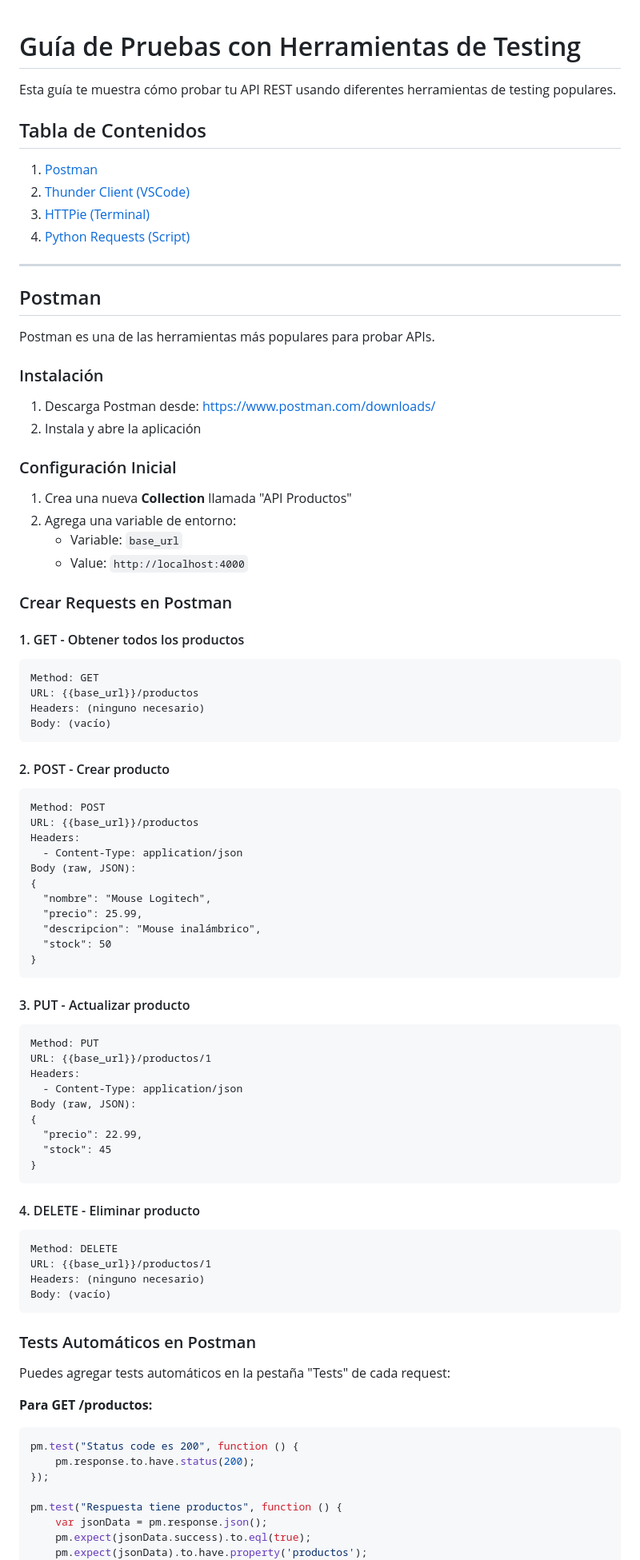
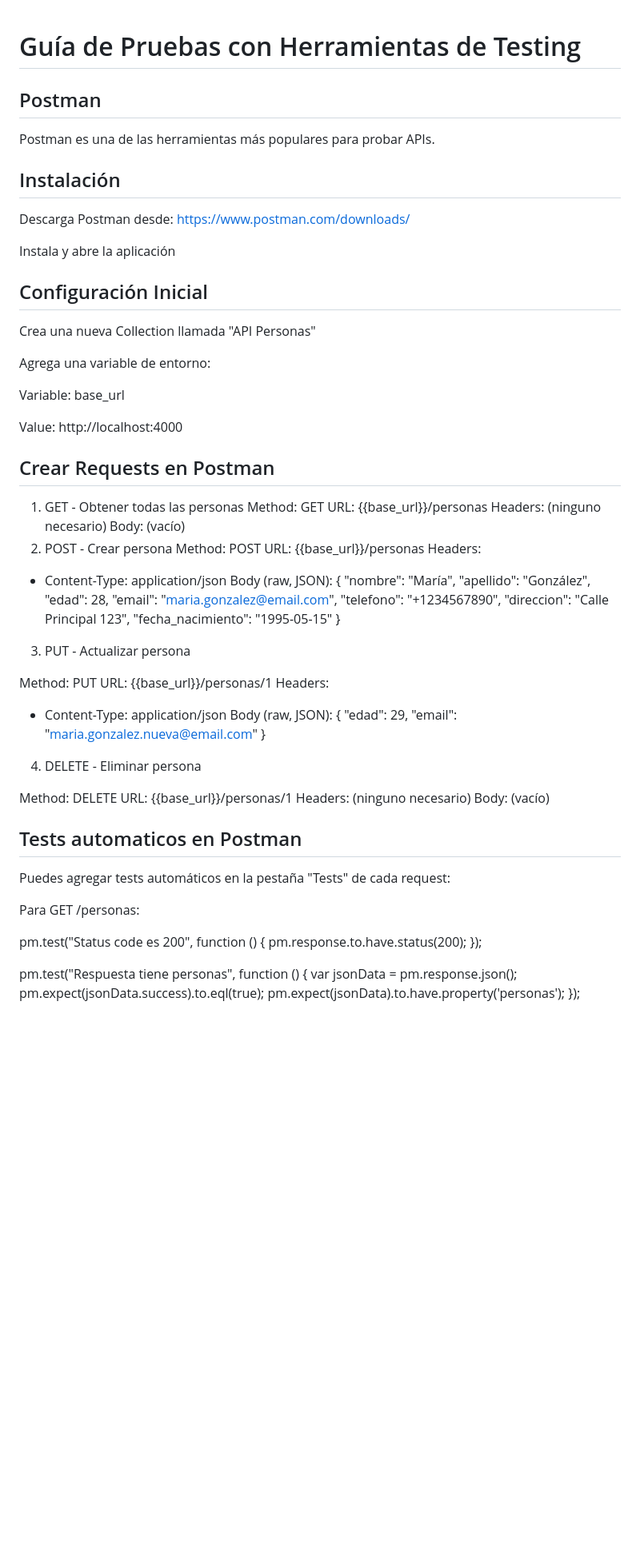
Before and after one commit to SergioSO22/apirest, a Markdown page: apirest_python-main/TESTING_GUIDE.md, the part around one of its changes. Shown at 80% size. GitHub-like rendering; blank space fills up the shorter version.

````diff
--- a/apirest_python-main/TESTING_GUIDE.md
+++ b/apirest_python-main/TESTING_GUIDE.md
@@ -1,93 +1,73 @@
 # Guía de Pruebas con Herramientas de Testing
 
-Esta guía te muestra cómo probar tu API REST usando diferentes herramientas de testing populares.
-
-## Tabla de Contenidos
-1. [Postman](#postman)
-2. [Thunder Client (VSCode)](#thunder-client-vscode)
-3. [HTTPie (Terminal)](#httpie-terminal)
-4. [Python Requests (Script)](#python-requests-script)
-
----
-
 ## Postman
-
 Postman es una de las herramientas más populares para probar APIs.
 
-### Instalación
+## Instalación
+Descarga Postman desde: https://www.postman.com/downloads/
 
-1. Descarga Postman desde: https://www.postman.com/downloads/
-2. Instala y abre la aplicación
+Instala y abre la aplicación
 
-### Configuración Inicial
+## Configuración Inicial
+Crea una nueva Collection llamada "API Personas"
 
-1. Crea una nueva **Collection** llamada "API Productos"
-2. Agrega una variable de entorno:
-   - Variable: `base_url`
-   - Value: `http://localhost:4000`
+Agrega una variable de entorno:
 
-### Crear Requests en Postman
+Variable: base_url
 
-#### 1. GET - Obtener todos los productos
+Value: http://localhost:4000
 
-```
+## Crear Requests en Postman
+1. GET - Obtener todas las personas
 Method: GET
-URL: {{base_url}}/productos
+URL: {{base_url}}/personas
 Headers: (ninguno necesario)
 Body: (vacío)
-```
-
-#### 2. POST - Crear producto
-
-```
+2. POST - Crear persona
 Method: POST
-URL: {{base_url}}/productos
+URL: {{base_url}}/personas
 Headers:
   - Content-Type: application/json
 Body (raw, JSON):
 {
-  "nombre": "Mouse Logitech",
-  "precio": 25.99,
-  "descripcion": "Mouse inalámbrico",
-  "stock": 50
+  "nombre": "María",
+  "apellido": "González",
+  "edad": 28,
+  "email": "maria.gonzalez@email.com",
+  "telefono": "+1234567890",
+  "direccion": "Calle Principal 123",
+  "fecha_nacimiento": "1995-05-15"
 }
-```
+3. PUT - Actualizar persona
 
-#### 3. PUT - Actualizar producto
-
-```
 Method: PUT
-URL: {{base_url}}/productos/1
+URL: {{base_url}}/personas/1
 Headers:
   - Content-Type: application/json
 Body (raw, JSON):
 {
-  "precio": 22.99,
-  "stock": 45
+  "edad": 29,
+  "email": "maria.gonzalez.nueva@email.com"
 }
-```
+4. DELETE - Eliminar persona
 
-#### 4. DELETE - Eliminar producto
-
-```
 Method: DELETE
-URL: {{base_url}}/productos/1
+URL: {{base_url}}/personas/1
 Headers: (ninguno necesario)
 Body: (vacío)
-```
 
-### Tests Automáticos en Postman
+## Tests automaticos en Postman
 
 Puedes agregar tests automáticos en la pestaña "Tests" de cada request:
 
-**Para GET /productos:**
-```javascript
+Para GET /personas:
+
 pm.test("Status code es 200", function () {
     pm.response.to.have.status(200);
 });
 
-pm.test("Respuesta tiene productos", function () {
+pm.test("Respuesta tiene personas", function () {
     var jsonData = pm.response.json();
     pm.expect(jsonData.success).to.eql(true);
-    pm.expect(jsonData).to.have.property('productos');
+    pm.expect(jsonData).to.have.property('personas');
 });
````
Also changed, not shown: other parts of apirest_python-main/TESTING_GUIDE.md (+156 -234 lines), apirest_python-main/INTERFAZ_GRAFICA.md (+0 -6 lines).
